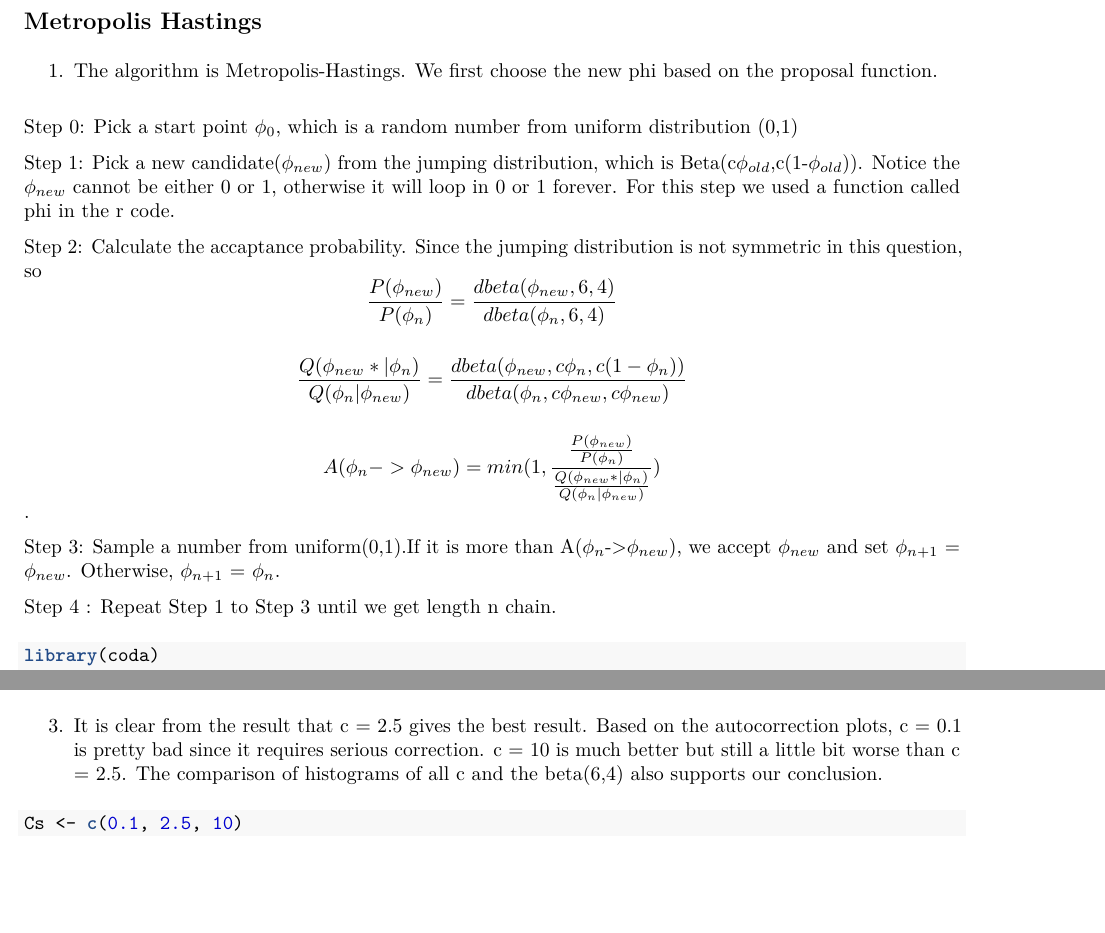
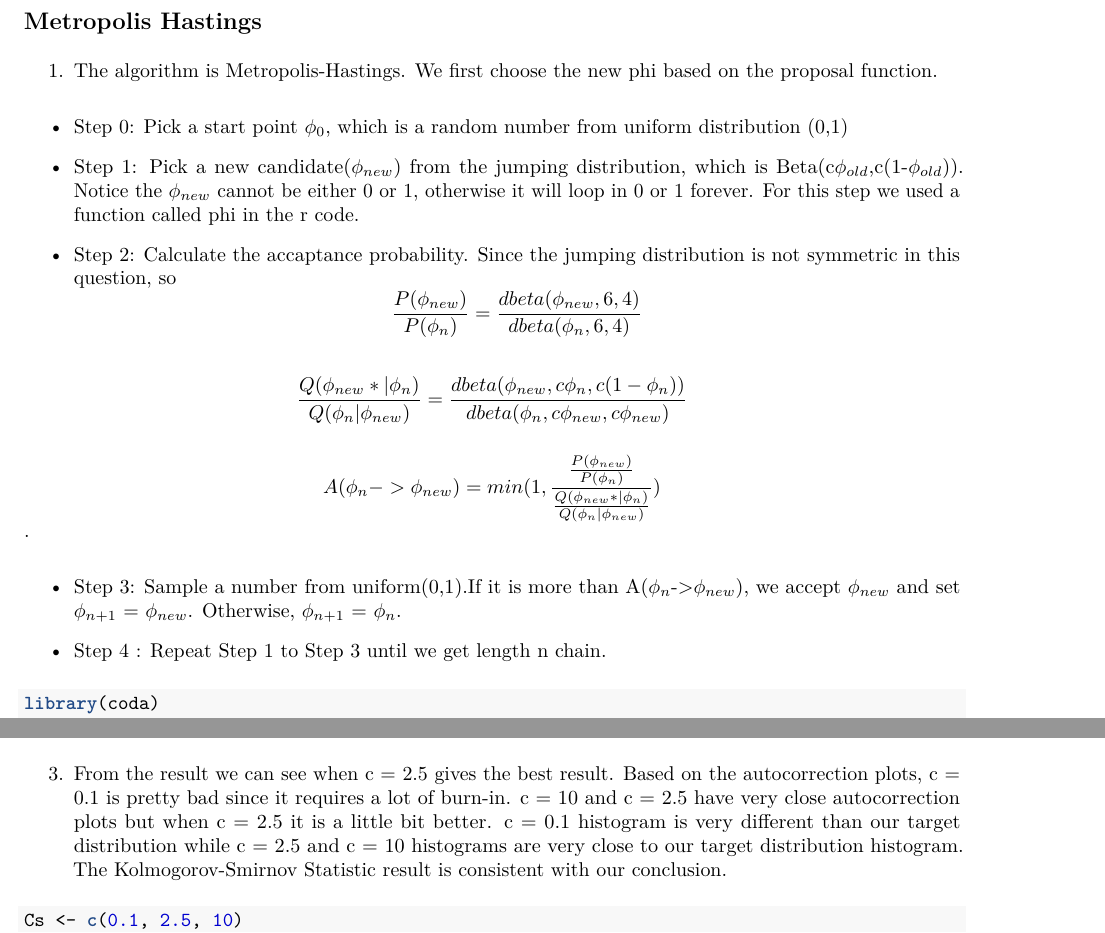
Before and after one commit to wlj9310/Final_37810, an R Markdown document (Final.Rmd): two parts of pages 1 and 4 of 8 before the commit and two parts of pages 1 and 4 of 10 after it, joined at a grey line, cut so that both start at the same text, the shorter picture padded with empty space. The pictures show the output file Final.pdf that the author committed with the source.

Commit message:
update question 1

````diff
--- a/Final.Rmd
+++ b/Final.Rmd
@@ -10,20 +10,20 @@ output: pdf_document
 ## Metropolis Hastings
 1. The algorithm is Metropolis-Hastings. We first choose the new phi based on the proposal function.
 
-Step 0: Pick a start point $\phi_{0}$, which is a random number from uniform distribution (0,1)
+* Step 0: Pick a start point $\phi_{0}$, which is a random number from uniform distribution (0,1)
 
-Step 1: Pick a new candidate($\phi_{new}$) from the jumping distribution, which is Beta(c$\phi_{old}$,c(1-$\phi_{old}$)). Notice the $\phi_{new}$ cannot be either 0 or 1, otherwise it will loop in 0 or 1 forever. For this step we used a function called phi in the r code.
+* Step 1: Pick a new candidate($\phi_{new}$) from the jumping distribution, which is Beta(c$\phi_{old}$,c(1-$\phi_{old}$)). Notice the $\phi_{new}$ cannot be either 0 or 1, otherwise it will loop in 0 or 1 forever. For this step we used a function called phi in the r code.
 
-Step 2: Calculate the accaptance probability. Since the jumping distribution is not symmetric in this question, so
+* Step 2: Calculate the accaptance probability. Since the jumping distribution is not symmetric in this question, so
 $$\frac{P(\phi_{new})}{P(\phi_{n})}=\frac{dbeta(\phi_{new},6,4)}{dbeta(\phi_{n},6,4)}$$
 
 $$\frac{Q(\phi_{new}*|\phi_{n})}{Q(\phi_{n}|\phi_{new})}=\frac{dbeta(\phi_{new},c\phi_{n},c(1-\phi_{n}))}{dbeta(\phi_{n},c\phi_{new},c\phi_{new})}\\$$
 
 $$A(\phi_{n}->\phi_{new}) = min(1,  \frac{\frac{P(\phi_{new})}{P(\phi_{n})}}{\frac{Q(\phi_{new}*|\phi_{n})}{Q(\phi_{n}|\phi_{new})}})$$.
 
-Step 3: Sample a number from uniform(0,1).If it is more than A($\phi_{n}$->$\phi_{new}$), we accept $\phi_{new}$ and set $\phi_{n+1}$ = $\phi_{new}$. Otherwise, $\phi_{n+1}$ = $\phi_{n}$.
+* Step 3: Sample a number from uniform(0,1).If it is more than A($\phi_{n}$->$\phi_{new}$), we accept $\phi_{new}$ and set $\phi_{n+1}$ = $\phi_{new}$. Otherwise, $\phi_{n+1}$ = $\phi_{n}$.
 
-Step 4 : Repeat Step 1 to Step 3 until we get length n chain.
+* Step 4 : Repeat Step 1 to Step 3 until we get length n chain.
 
 ```{r}
 library(coda)
@@ -84,7 +84,8 @@ par(mfrow=c(1,3))  #1 row, 3 columns
   ks.test(chain,target)
 ```
 
-3. It is clear from the result that c = 2.5 gives the best result. Based on the autocorrection plots, c = 0.1 is pretty bad since it requires serious correction. c = 10 is much better but still a little bit worse than c = 2.5. The comparison of histograms of all c and the beta(6,4) also supports our conclusion.
+3. From the result we can see when c = 2.5 gives the best result. Based on the autocorrection plots, c = 0.1 is pretty bad since it requires a lot of burn-in. c = 10 and c = 2.5 have very close autocorrection plots but when c = 2.5 it is a little bit better. c = 0.1 histogram is very different than our target distribution while c = 2.5 and c = 10 histograms are very close to our target distribution histogram. The Kolmogorov-Smirnov Statistic result is consistent with our conclusion.
+
 
 ```{r warning= FALSE}
 Cs <- c(0.1, 2.5, 10)
````
Also changed, not shown: Final.pdf, Final.Rmd (2 more changed lines).
